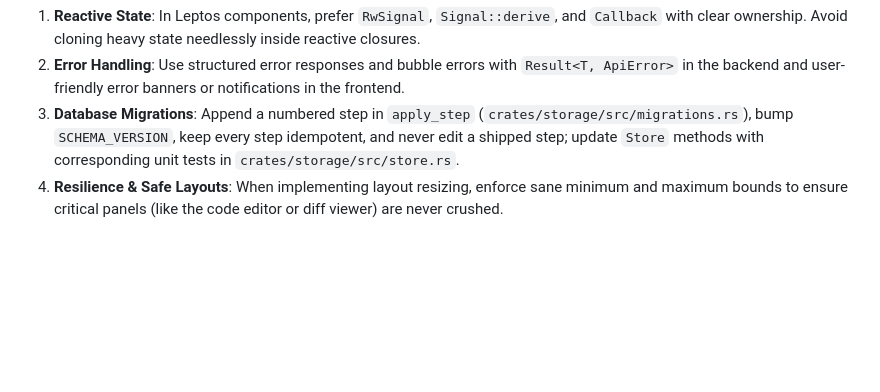
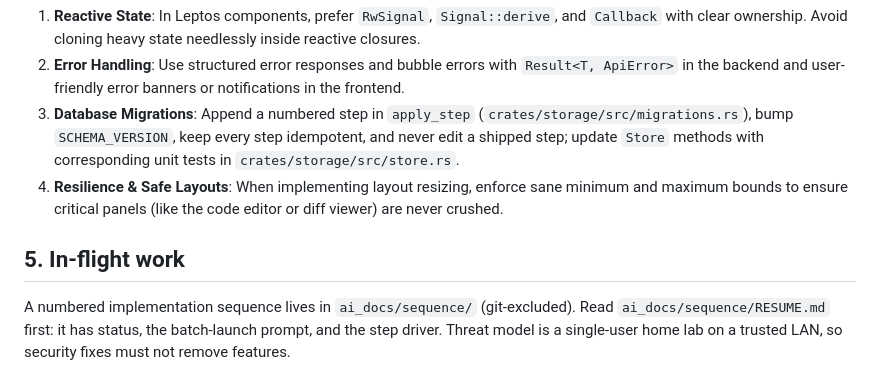
Before and after one commit to bradwestness/open-webide, a Markdown page: AGENTS.md, the part around the change. Rendered like a GitHub page; blank space fills up the shorter version.

Commit message:
Document in-flight sequence in AGENTS.md

```diff
--- a/AGENTS.md
+++ b/AGENTS.md
@@ -82,3 +82,10 @@ Instructions, conventions, and architectural principles for AI agents working on
 2. **Error Handling**: Use structured error responses and bubble errors with `Result<T, ApiError>` in the backend and user-friendly error banners or notifications in the frontend.
 3. **Database Migrations**: Append a numbered step in `apply_step` (`crates/storage/src/migrations.rs`), bump `SCHEMA_VERSION`, keep every step idempotent, and never edit a shipped step; update `Store` methods with corresponding unit tests in `crates/storage/src/store.rs`.
 4. **Resilience & Safe Layouts**: When implementing layout resizing, enforce sane minimum and maximum bounds to ensure critical panels (like the code editor or diff viewer) are never crushed.
+
+## 5. In-flight work
+
+A numbered implementation sequence lives in `ai_docs/sequence/` (git-excluded). Read
+`ai_docs/sequence/RESUME.md` first: it has status, the batch-launch prompt, and the step driver.
+Threat model is a single-user home lab on a trusted LAN, so security fixes must not remove
+features.
```
